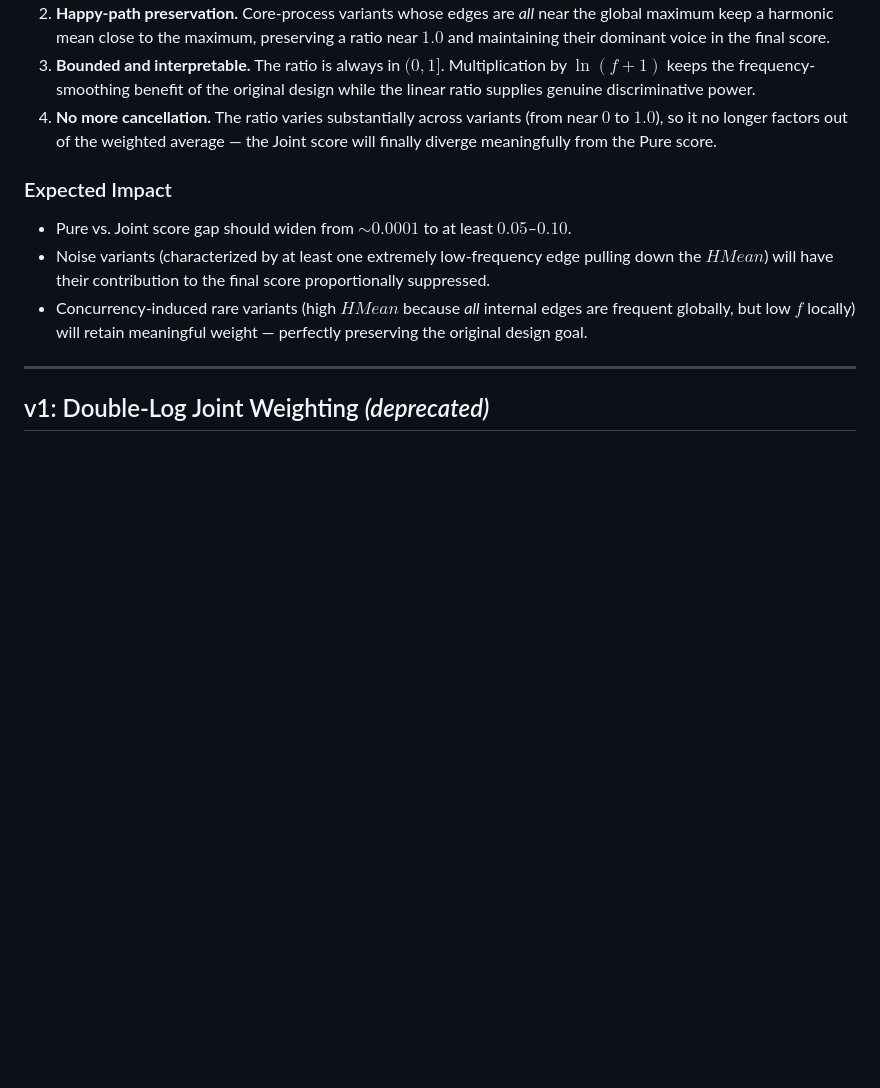
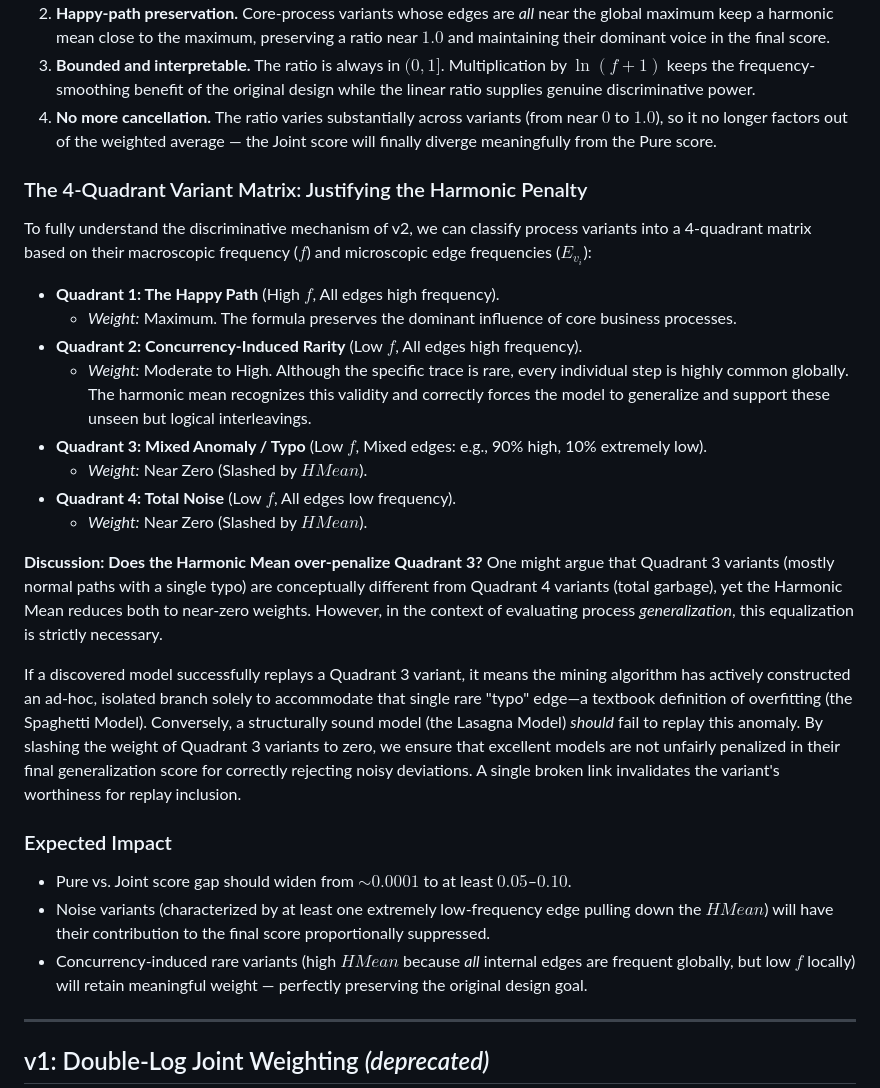
Before and after one commit to Gength/generalization_analysis, a Markdown page: Method1Log.md, the part around the change. Rendered like a GitHub page; blank space fills up the shorter version.

Commit message:
refine v2 solution

```diff
--- a/Method1Log.md
+++ b/Method1Log.md
@@ -41,6 +41,24 @@ $$HMean(E_{v_i}) = \frac{|E_{v_i}|}{\sum_{e \in E_{v_i}} \frac{1}{GlobalFreq(e)}
 2. **Happy-path preservation.** Core-process variants whose edges are *all* near the global maximum keep a harmonic mean close to the maximum, preserving a ratio near $1.0$ and maintaining their dominant voice in the final score.
 3. **Bounded and interpretable.** The ratio is always in $(0, 1]$. Multiplication by $\ln(f+1)$ keeps the frequency-smoothing benefit of the original design while the linear ratio supplies genuine discriminative power.
 4. **No more cancellation.** The ratio varies substantially across variants (from near $0$ to $1.0$), so it no longer factors out of the weighted average — the Joint score will finally diverge meaningfully from the Pure score.
+
+### The 4-Quadrant Variant Matrix: Justifying the Harmonic Penalty
+
+To fully understand the discriminative mechanism of v2, we can classify process variants into a 4-quadrant matrix based on their macroscopic frequency ($f$) and microscopic edge frequencies ($E_{v_i}$):
+
+* **Quadrant 1: The Happy Path** (High $f$, All edges high frequency).
+    * *Weight:* Maximum. The formula preserves the dominant influence of core business processes.
+* **Quadrant 2: Concurrency-Induced Rarity** (Low $f$, All edges high frequency).
+    * *Weight:* Moderate to High. Although the specific trace is rare, every individual step is highly common globally. The harmonic mean recognizes this validity and correctly forces the model to generalize and support these unseen but logical interleavings.
+* **Quadrant 3: Mixed Anomaly / Typo** (Low $f$, Mixed edges: e.g., 90% high, 10% extremely low).
+    * *Weight:* Near Zero (Slashed by $HMean$).
+* **Quadrant 4: Total Noise** (Low $f$, All edges low frequency).
+    * *Weight:* Near Zero (Slashed by $HMean$).
+
+**Discussion: Does the Harmonic Mean over-penalize Quadrant 3?**
+One might argue that Quadrant 3 variants (mostly normal paths with a single typo) are conceptually different from Quadrant 4 variants (total garbage), yet the Harmonic Mean reduces both to near-zero weights. However, in the context of evaluating process *generalization*, this equalization is strictly necessary.
+
+If a discovered model successfully replays a Quadrant 3 variant, it means the mining algorithm has actively constructed an ad-hoc, isolated branch solely to accommodate that single rare "typo" edge—a textbook definition of overfitting (the Spaghetti Model). Conversely, a structurally sound model (the Lasagna Model) *should* fail to replay this anomaly. By slashing the weight of Quadrant 3 variants to zero, we ensure that excellent models are not unfairly penalized in their final generalization score for correctly rejecting noisy deviations. A single broken link invalidates the variant's worthiness for replay inclusion.
 
 ### Expected Impact
 
```
